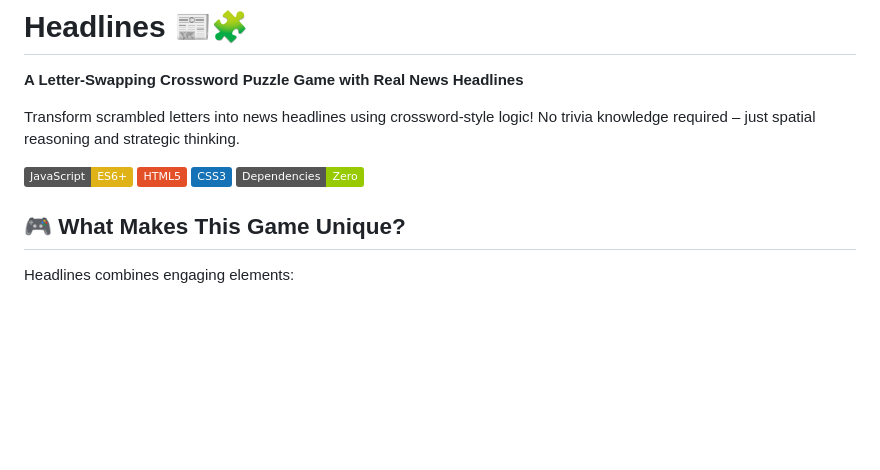
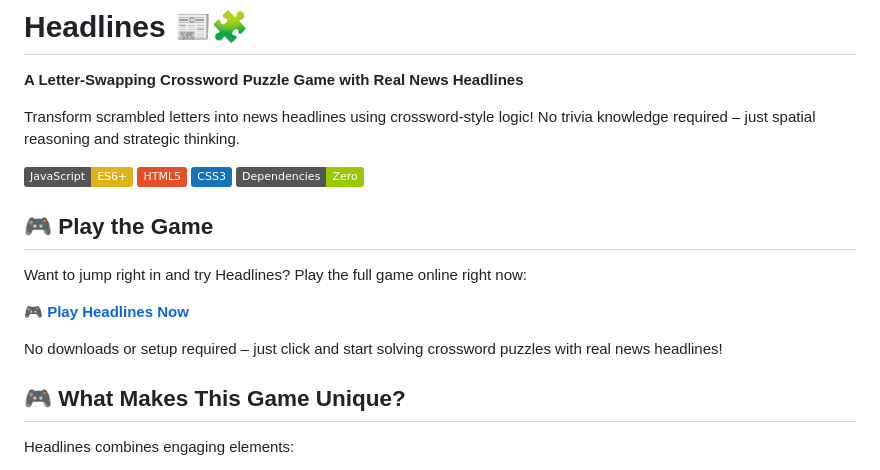
Before and after one commit to Pak911/headlines, a Markdown page: README.md, the part around the change. Drawn GitHub-style; badges without logos; blank space fills up the shorter version.

```diff
--- a/README.md
+++ b/README.md
@@ -8,6 +8,14 @@ Transform scrambled letters into news headlines using crossword-style logic! No
 [![HTML5](https://img.shields.io/badge/HTML5-E34F26?logo=html5&logoColor=white)](https://developer.mozilla.org/en-US/docs/Web/HTML)
 [![CSS3](https://img.shields.io/badge/CSS3-1572B6?logo=css3&logoColor=white)](https://developer.mozilla.org/en-US/docs/Web/CSS)
 [![Zero Dependencies](https://img.shields.io/badge/Dependencies-Zero-green.svg)](https://github.com/Pak911/headlines)
+
+## 🎮 Play the Game
+
+Want to jump right in and try Headlines? Play the full game online right now:
+
+**[🎮 Play Headlines Now](https://pak911.github.io/headlines)**
+
+No downloads or setup required – just click and start solving crossword puzzles with real news headlines!
 
 ## 🎮 What Makes This Game Unique?
 
```
